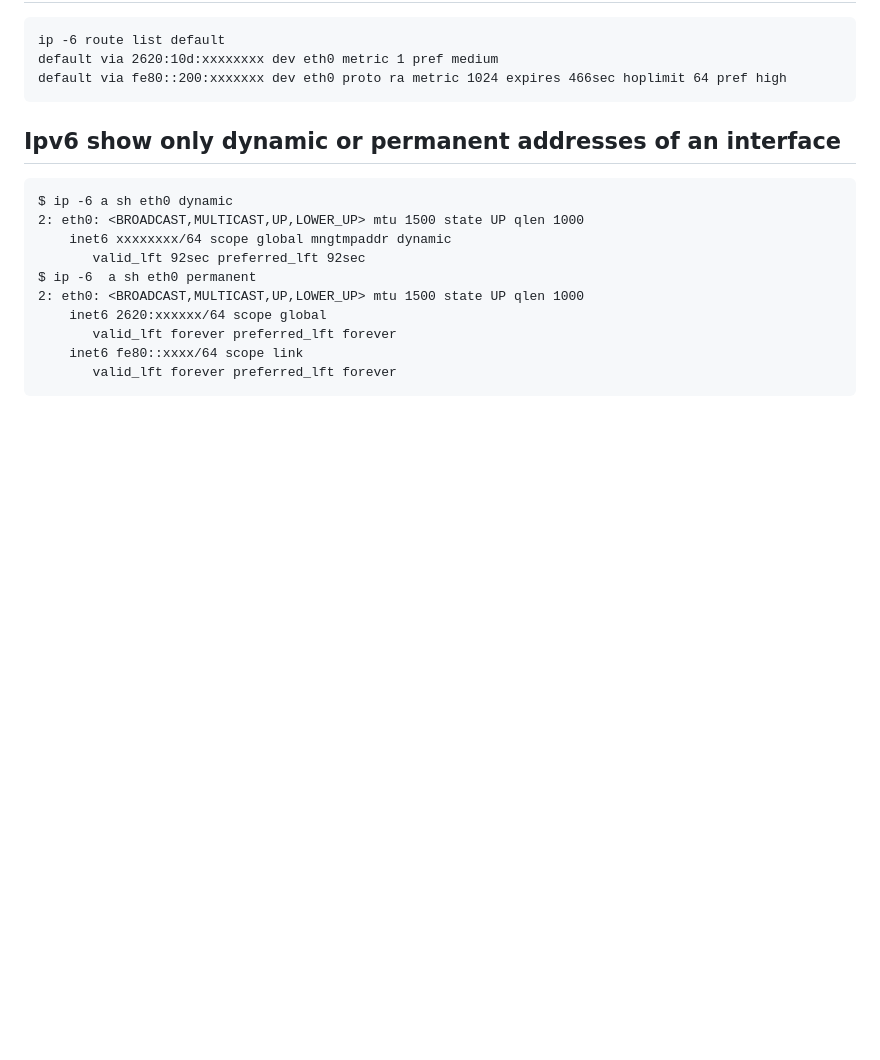
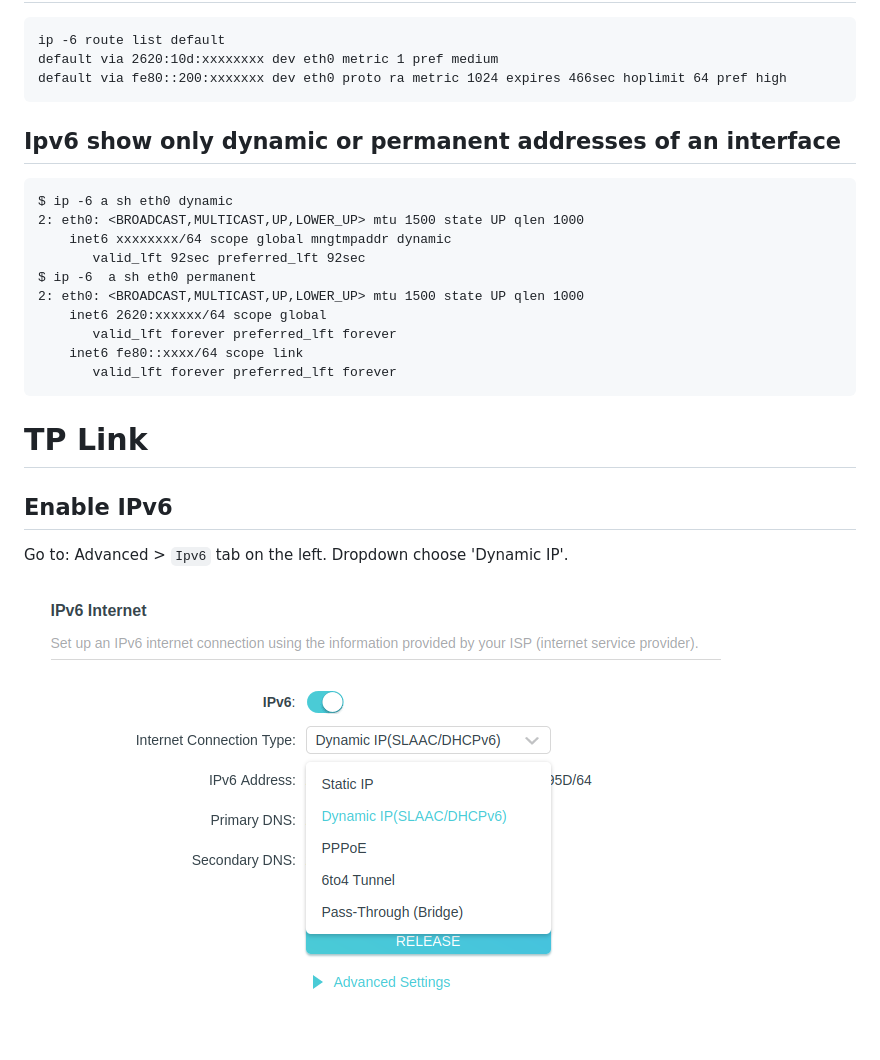
Before and after one commit to gengwg/cheatsheets, a Markdown page: network.md, the part around the change. GitHub-like rendering; pictures changed too: images/network/tplink-ipv6.png (added); blank space fills up the shorter version.

Commit message:
tplink enable ipv6

````diff
--- a/network.md
+++ b/network.md
@@ -63,3 +63,11 @@ $ ip -6  a sh eth0 permanent
     inet6 fe80::xxxx/64 scope link
        valid_lft forever preferred_lft forever
 ```
+
+# TP Link
+
+## Enable IPv6
+
+Go to: Advanced > `Ipv6` tab on the left. Dropdown choose 'Dynamic IP'.
+
+![tplink enable ipv6](images/network/tplink-ipv6.png)
````
